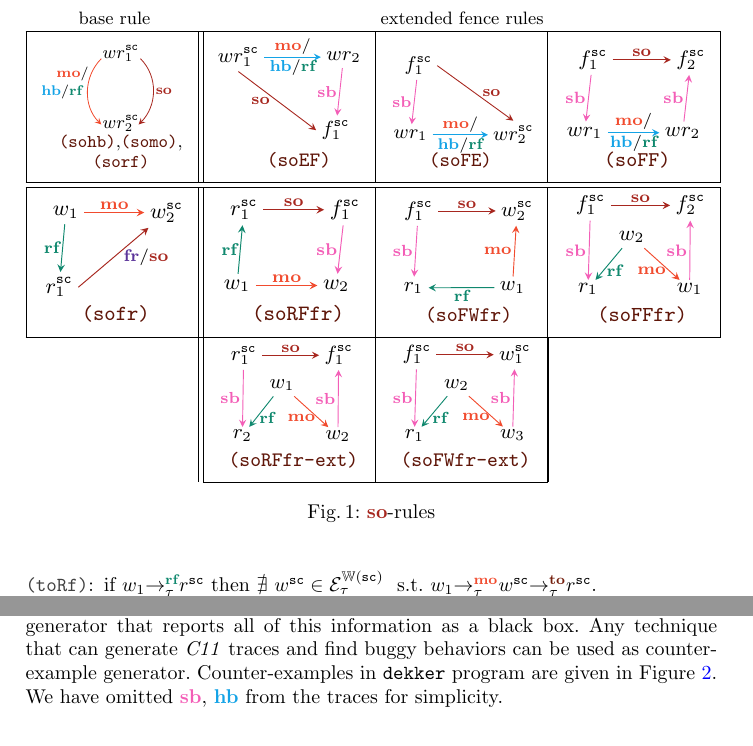
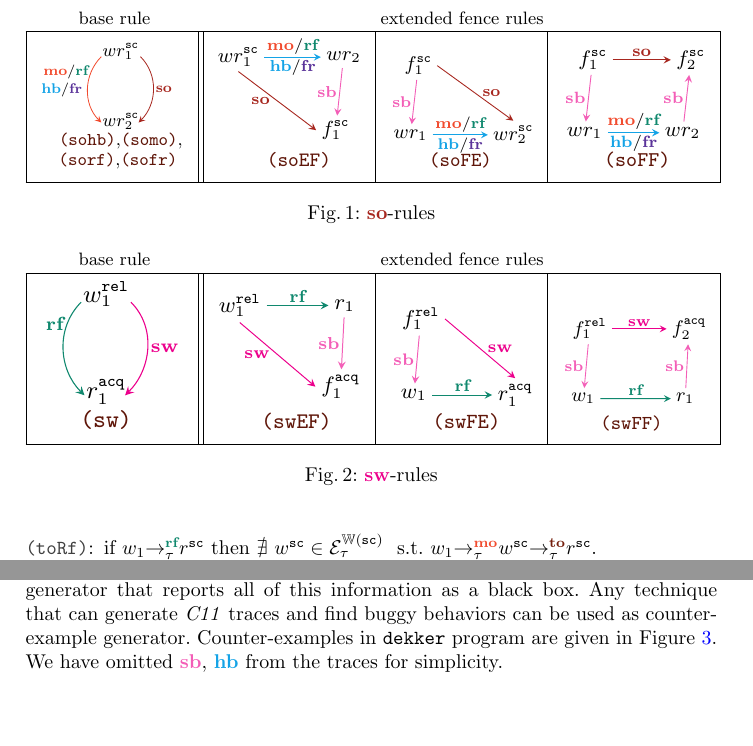
Before and after one commit to theishita/c11-fences, a LaTeX thesis (paper/main.tex, which reads paper/figures/soEF.tex, paper/figures/so_hbmorffr.tex, paper/figures/swEF.tex): two parts of pages 4 and 7 of 17, joined at a grey line, cut so that both start at the same text, the shorter picture padded with empty space. Compiled offline with pdfLaTeX.

Commit message:
additions and modifications to so sw rule figures

```diff
--- a/paper/figures/soEF.tex
+++ b/paper/figures/soEF.tex
@@ -7,7 +7,7 @@
 \node (soef) [below left=0pt and -10pt of f1] {\hlref{soEF}};
 
 `\draw [->,>=stealth,color=Mahogany,thin] (wr1.south) -- node[midway,left=0pt,font=\scriptsize,color=black] { $\lso$ } (f1.west);
-\draw [->,>=stealth,color=Cerulean,thin] (wr1) -- node[midway,above=-2pt,font=\scriptsize,color=black] { $ \lmo/ $ } node[midway,below=-2pt,font=\scriptsize,color=black] { $ \lhb/\lrf $ } (wr2);
+\draw [->,>=stealth,color=Cerulean,thin] (wr1) -- node[midway,above=-2pt,font=\scriptsize,color=black] { $ \lmo/\lrf $ } node[midway,below=-2pt,font=\scriptsize,color=black] { $ \lhb/\lfr $ } (wr2);
 \draw [->,>=stealth,color=CarnationPink,thin] (wr2) -- node[midway,left=-2pt,font=\scriptsize,color=black] { $\lsb$ } (f1);
 
 \end{tikzpicture}
--- a/paper/figures/so_hbmorf.tex
+++ b/paper/figures/so_hbmorffr.tex
@@ -4,10 +4,10 @@
 \node (wr1) {$ wr^\sc_1 $};
 \node (wr2) [below=20pt of wr1] {$ wr^\sc_2 $};
 \node (so1) [below=-5pt of wr2] {\hlref{sohb},\hlref{somo},};
-\node (so2) [below=-5pt of so1] {\hlref{sorf}};
+\node (so2) [below left=-5pt and -66pt of so1] {\hlref{sorf},\hlref{sofr}};
 
 \draw [->,>=stealth,color=Mahogany,thin] ($ (wr1.south east)+(.3,-5pt) $) to[out=135,in=-135] node[midway,right=-2pt,font=\scriptsize] {\textcolor{black}{\lso}} ($ (wr2.south east)+(0.4,-7pt) $);
-\draw [->,>=stealth,color=RedOrange,thin] ($ (wr1.south west)+(-.3,-5pt) $) to[out=45,in=-45] node[left=-2pt,pos=.25,font=\scriptsize] {\textcolor{black}{\lmo/}} node[left=-0.5pt,pos=.5,font=\scriptsize] {\textcolor{black}{\lhb/\lrf}} ($ (wr2.south west)+(-0.3,-7pt) $);
+\draw [->,>=stealth,color=RedOrange,thin] ($ (wr1.south west)+(-.3,-5pt) $) to[out=45,in=-45] node[left=-2pt,pos=.25,font=\scriptsize] {\textcolor{black}{\lmo/\lrf}} node[left=-0.5pt,pos=.5,font=\scriptsize] {\textcolor{black}{\lhb/\lfr}} ($ (wr2.south west)+(-0.3,-7pt) $);
 
 
 
--- /dev/null
+++ b/paper/figures/swEF.tex
@@ -0,0 +1,13 @@
+\tikzset{every picture/.style={line width=0.75pt}} %set default line width to 0.75pt
+\begin{tikzpicture}[x=1em,y=1em,yscale=-1,xscale=-1]
+\tikzstyle{every node}=[font=\normalfont]
+\node (w1) [inner sep=2pt] {$ w^\rel_1 $};
+\node (r1) [right=25pt of w1,inner sep=2pt] {$ r_1 $};
+\node (f1) [below left=21pt and -15pt of r1,inner sep=2pt] {$ f^\acq_1 $};
+\node (swef) [below left=0pt and -10pt of f1] {\hlref{swEF}};
+
+`\draw [->,>=stealth,color=Magenta,thin] (w1.south) -- node[midway,left=0pt,font=\scriptsize,color=black] { $\lsw$ } (f1.west);
+\draw [->,>=stealth,color=PineGreen,thin] (w1) -- node[midway,above=-2pt,font=\scriptsize,color=black] { $ \lrf $ }  (r1);
+\draw [->,>=stealth,color=CarnationPink,thin] (r1) -- node[midway,left=-2pt,font=\scriptsize,color=black] { $\lsb$ } (f1);
+
+\end{tikzpicture}
--- /dev/null
+++ b/paper/figures/swFE.tex
@@ -0,0 +1,13 @@
+\tikzset{every picture/.style={line width=0.75pt}} %set default line width to 0.75pt
+\begin{tikzpicture}[x=1em,y=1em,yscale=-1,xscale=-1]
+\tikzstyle{every node}=[font=\normalfont]
+\node [inner sep=2pt] (f1) {$ f^\rel_1 $};
+\node (w1) [below left=20pt and -15pt of f1,inner sep=2pt] {$ w_1 $};
+\node (r1) [right=25pt of w1,inner sep=2pt] {$ r^\acq_1 $};
+\node (swfe) [below right=0pt and -5pt of wr1] {\hlref{swFE}};
+
+`\draw [->,>=stealth,color=Magenta,thin] (f1.east) -- node[midway,right=0pt,font=\scriptsize,color=black] { $\lsw$ } (r1.north);
+\draw [->,>=stealth,color=PineGreen,thin] (w1) -- node[midway,above=-2pt,font=\scriptsize,color=black] { $ \lrf $ } (r1);
+\draw [->,>=stealth,color=CarnationPink,thin] (f1) -- node[midway,left=-2pt,font=\scriptsize,color=black] { $\lsb$ } (w1);
+
+\end{tikzpicture}
--- /dev/null
+++ b/paper/figures/swFF.tex
@@ -0,0 +1,19 @@
+\tikzset{every picture/.style={line width=0.75pt}} %set default line width to 0.75pt
+\begin{tikzpicture}[x=1em,y=1em,yscale=-1,xscale=-1]
+\tikzstyle{every node}=[font=\normalfont]
+\node (f1) [inner sep=2pt] {$ f^\rel_1 $};
+\node (f2) [right=25pt of f1,inner sep=2pt] {$ f^\acq_2 $};
+\node (w1) [below left=20pt and -15pt of f1,inner sep=2pt] {$ w_1 $};
+\node (r1) [below left=20pt and -15pt of f2,inner sep=2pt] {$ r_1 $};
+\node (swff) [below right=0pt and -5pt of wr1] {\hlref{swFF}};
+
+`\draw [->,>=stealth,color=Magenta,thin] (f1) -- node[midway,above=-2pt,font=\scriptsize,color=black] { $\lsw$ } (f2);
+\draw [->,>=stealth,color=PineGreen,thin] (w1) -- node[midway,above=-2pt,font=\scriptsize,color=black]{\lrf} (r1);
+\draw [->,>=stealth,color=CarnationPink,thin] (f1) -- node[midway,left=-2pt,font=\scriptsize,color=black] { $\lsb$ } (w1);
+\draw [->,>=stealth,color=CarnationPink,thin] (r1) -- node[midway,left=-2pt,font=\scriptsize,color=black] { $\lsb$ } (f2);
+
+%\draw [->,>=stealth,color=orange,thin] ($ (ew1.south east)+(.5,-5pt) $) to[out=135,in=-135] node[midway,right=-2pt,font=\scriptsize] {mo} ($ (ew2.south east)+(0.4,-5pt) $);
+%\draw [->,>=stealth,color=red,thin] ($ (ew1.south west)+(-.3,-5pt) $) to[out=45,in=-45] node[midway,left=-2pt,font=\scriptsize] {c::hb} ($ (ew2.south west)+(-0.3,-5pt) $);
+
+
+\end{tikzpicture}
--- /dev/null
+++ b/paper/figures/swhb.tex
@@ -0,0 +1,11 @@
+\tikzset{every picture/.style={line width=0.75pt}} %set default line width to 0.75pt
+\begin{tikzpicture}[x=1em,y=1em,yscale=-1,xscale=-1]
+\tikzstyle{every node}=[font=\normalfont]
+\node (w1) {$ w^\rel_1 $};
+\node (r1) [below=20pt of w1] {$ r^\acq_1 $};
+\node (sw) [below=-5pt of r1] {\hlref{sw}};
+
+\draw [->,>=stealth,color=Magenta,thin] ($ (w1.south east)+(.3,-5pt) $) to[out=135,in=-135] node[midway,right=-2pt,font=\scriptsize] {\textcolor{black}{\lsw}} ($ (r1.south east)+(0.4,-7pt) $);
+\draw [->,>=stealth,color=PineGreen,thin] ($ (w1.south west)+(-.3,-5pt) $) to[out=45,in=-45] node[left=-2pt,pos=.25,font=\scriptsize] {\textcolor{black}{\lrf}}($ (r1.south west)+(-0.3,-7pt) $);
+
+\end{tikzpicture}
--- a/paper/section/so_theory.tex
+++ b/paper/section/so_theory.tex
@@ -24,26 +24,55 @@ of the \lto-rules, \hlref{toHbMo}, \hlref{toFr} and \hlref{toRf}
 		\multicolumn{1}{c}{base rule} &
 		\multicolumn{3}{c}{extended fence rules} \\\hline
 
-		\resizebox{0.24\textwidth}{!}{\input{figures/so_hbmorf.tex}} &
+		\resizebox{0.24\textwidth}{!}{\input{figures/so_hbmorffr.tex}} &
 		\resizebox{0.24\textwidth}{!}{\input{figures/soEF.tex}} &
 		\resizebox{0.24\textwidth}{!}{\input{figures/soFE.tex}} &
 		\resizebox{0.24\textwidth}{!}{\input{figures/soFF.tex}} \\
-		\hline\hline
+		\hline
+%		\hline
 
-		\resizebox{0.24\textwidth}{!}{\input{figures/sofr.tex}} &
-		\resizebox{0.24\textwidth}{!}{\input{figures/soRFfr.tex}} &
-		\resizebox{0.24\textwidth}{!}{\input{figures/soFWfr.tex}} &
-		\resizebox{0.24\textwidth}{!}{\input{figures/soFFfr.tex}} \\
-		\hline
-
-		\multicolumn{1}{c||}{} &
-		\resizebox{0.24\textwidth}{!}{\input{figures/soRFfr_ext.tex}} &
-		\resizebox{0.24\textwidth}{!}{\input{figures/soFWfr_ext.tex}} &
-		\multicolumn{1}{|c}{}\\
-		\cline{2-3}
+%		\resizebox{0.24\textwidth}{!}{\input{figures/sofr.tex}} &
+%		\resizebox{0.24\textwidth}{!}{\input{figures/soRFfr.tex}} &
+%		\resizebox{0.24\textwidth}{!}{\input{figures/soFWfr.tex}} &
+%		\resizebox{0.24\textwidth}{!}{\input{figures/soFFfr.tex}} \\
+%		\hline
+%
+%		\multicolumn{1}{c||}{} &
+%		\resizebox{0.24\textwidth}{!}{\input{figures/soRFfr_ext.tex}} &
+%		\resizebox{0.24\textwidth}{!}{\input{figures/soFWfr_ext.tex}} &
+%		\multicolumn{1}{|c}{}\\
+%		\cline{2-3}
 	\end{tabular}
 	\caption{\lso-rules}
 	\label{fig:so rules}
+\end{figure}
+
+\begin{figure}[t]
+	\begin{tabular}{|c||c|c|c|}
+		\multicolumn{1}{c}{base rule} &
+		\multicolumn{3}{c}{extended fence rules} \\\hline
+
+		\resizebox{0.24\textwidth}{!}{\input{figures/swhb.tex}} &
+		\resizebox{0.24\textwidth}{!}{\input{figures/swEF.tex}} &
+		\resizebox{0.24\textwidth}{!}{\input{figures/swFE.tex}} &
+		\resizebox{0.24\textwidth}{!}{\input{figures/swFF.tex}} \\
+		\hline
+		%		\hline
+
+		%		\resizebox{0.24\textwidth}{!}{\input{figures/sofr.tex}} &
+		%		\resizebox{0.24\textwidth}{!}{\input{figures/soRFfr.tex}} &
+		%		\resizebox{0.24\textwidth}{!}{\input{figures/soFWfr.tex}} &
+		%		\resizebox{0.24\textwidth}{!}{\input{figures/soFFfr.tex}} \\
+		%		\hline
+		%
+		%		\multicolumn{1}{c||}{} &
+		%		\resizebox{0.24\textwidth}{!}{\input{figures/soRFfr_ext.tex}} &
+		%		\resizebox{0.24\textwidth}{!}{\input{figures/soFWfr_ext.tex}} &
+		%		\multicolumn{1}{|c}{}\\
+		%		\cline{2-3}
+	\end{tabular}
+	\caption{\lsw-rules}
+	\label{fig:sw rules}
 \end{figure}
 
 \begin{longtable}{|p{0.11\textwidth} p{0.88\textwidth}|}
```
Also changed, not shown: paper/figures/soFE.tex (+1 -1 lines), paper/figures/soFF.tex (+1 -1 lines).
